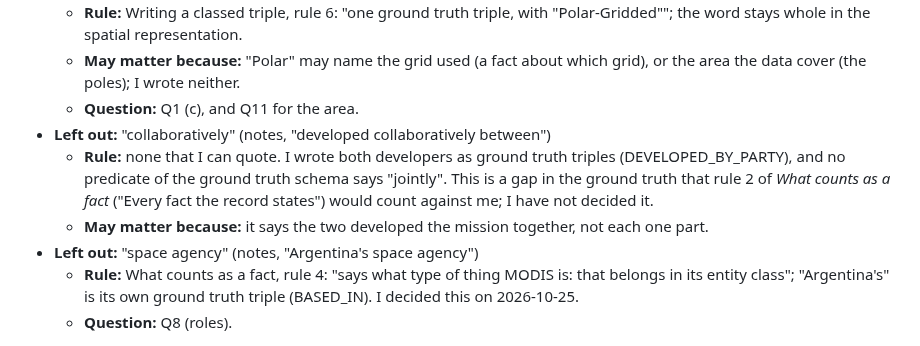
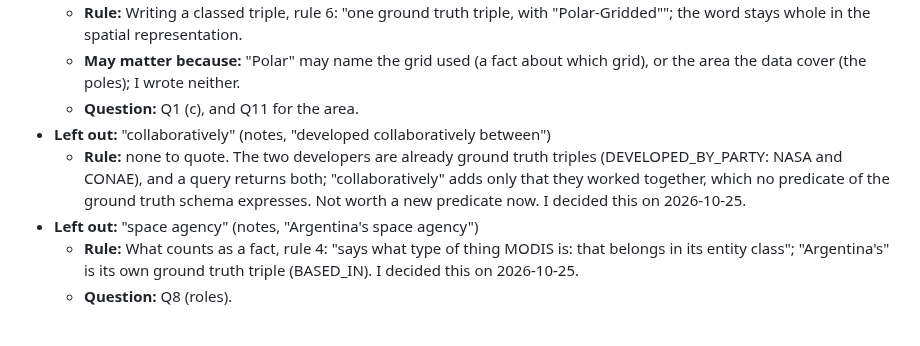
Before and after one commit to iulia-iordanescu/datanasagov_KG_proj, a Markdown page: annotations/left_out.md, the part around the change. GitHub-like rendering.

Commit message:
Left out: "collaboratively" in the Aquarius record (pool position 3) decided 2026-10-25: out. The two DEVELOPED_BY_PARTY ground truth triples already name both developers; no predicate of the ground truth schema expresses that they worked together, and a new predicate is not worth it now

```diff
--- a/annotations/left_out.md
+++ b/annotations/left_out.md
@@ -54,8 +54,7 @@ One section per record I have annotated, in [pool](../docs/terminology.md#4-grou
   - **May matter because:** "Polar" may name the grid used (a fact about which grid), or the area the data cover (the poles); I wrote neither.
   - **Question:** Q1 (c), and Q11 for the area.
 - **Left out:** "collaboratively" (notes, "developed collaboratively between")
-  - **Rule:** none that I can quote. I wrote both developers as ground truth triples (DEVELOPED_BY_PARTY), and no predicate of the ground truth schema says "jointly". This is a gap in the ground truth that rule 2 of *What counts as a fact* ("Every fact the record states") would count against me; I have not decided it.
-  - **May matter because:** it says the two developed the mission together, not each one part.
+  - **Rule:** none to quote. The two developers are already ground truth triples (DEVELOPED_BY_PARTY: NASA and CONAE), and a query returns both; "collaboratively" adds only that they worked together, which no predicate of the ground truth schema expresses. Not worth a new predicate now. I decided this on 2026-10-25.
 - **Left out:** "space agency" (notes, "Argentina's space agency")
   - **Rule:** What counts as a fact, rule 4: "says what type of thing MODIS is: that belongs in its entity class"; "Argentina's" is its own ground truth triple (BASED_IN). I decided this on 2026-10-25.
   - **Question:** Q8 (roles).
```
